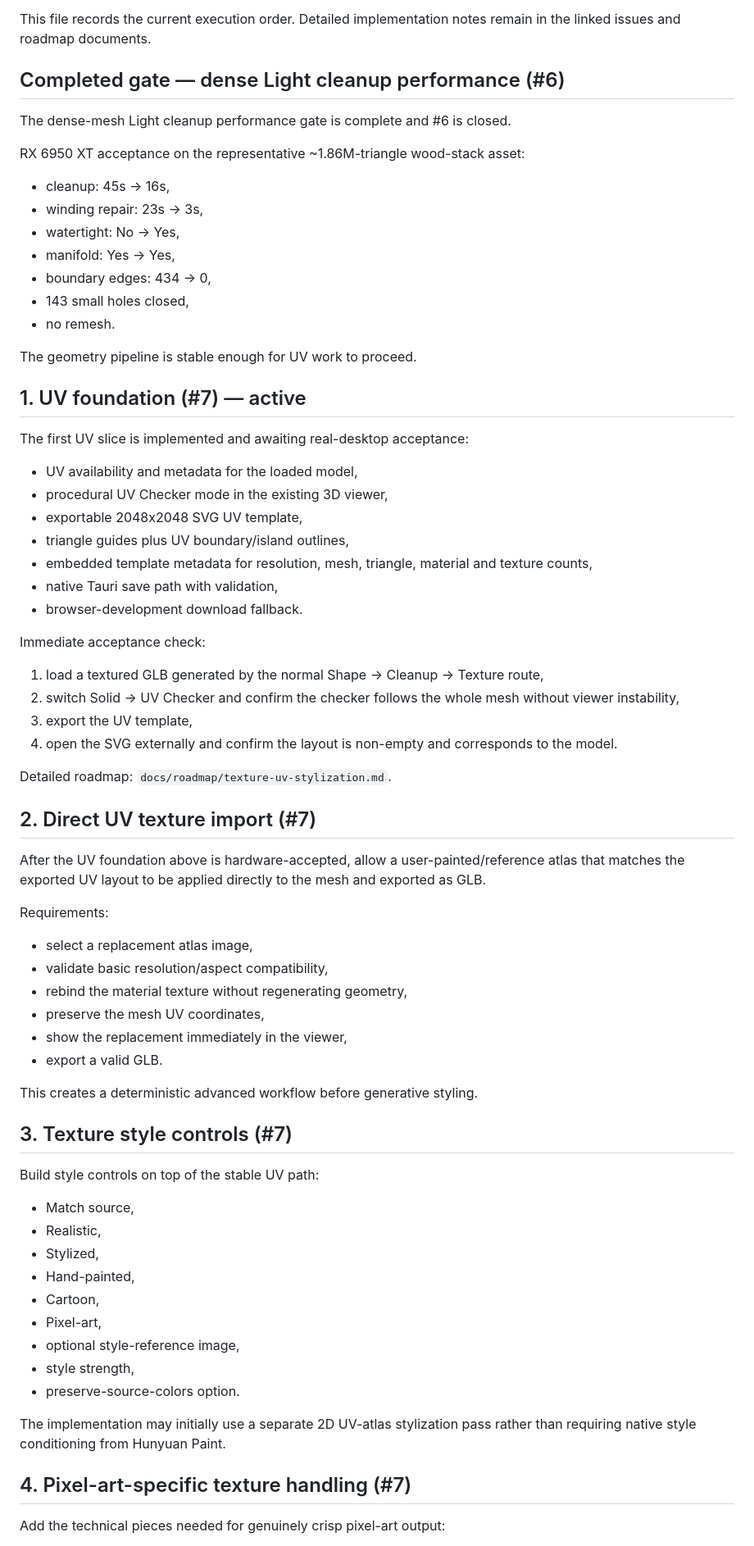
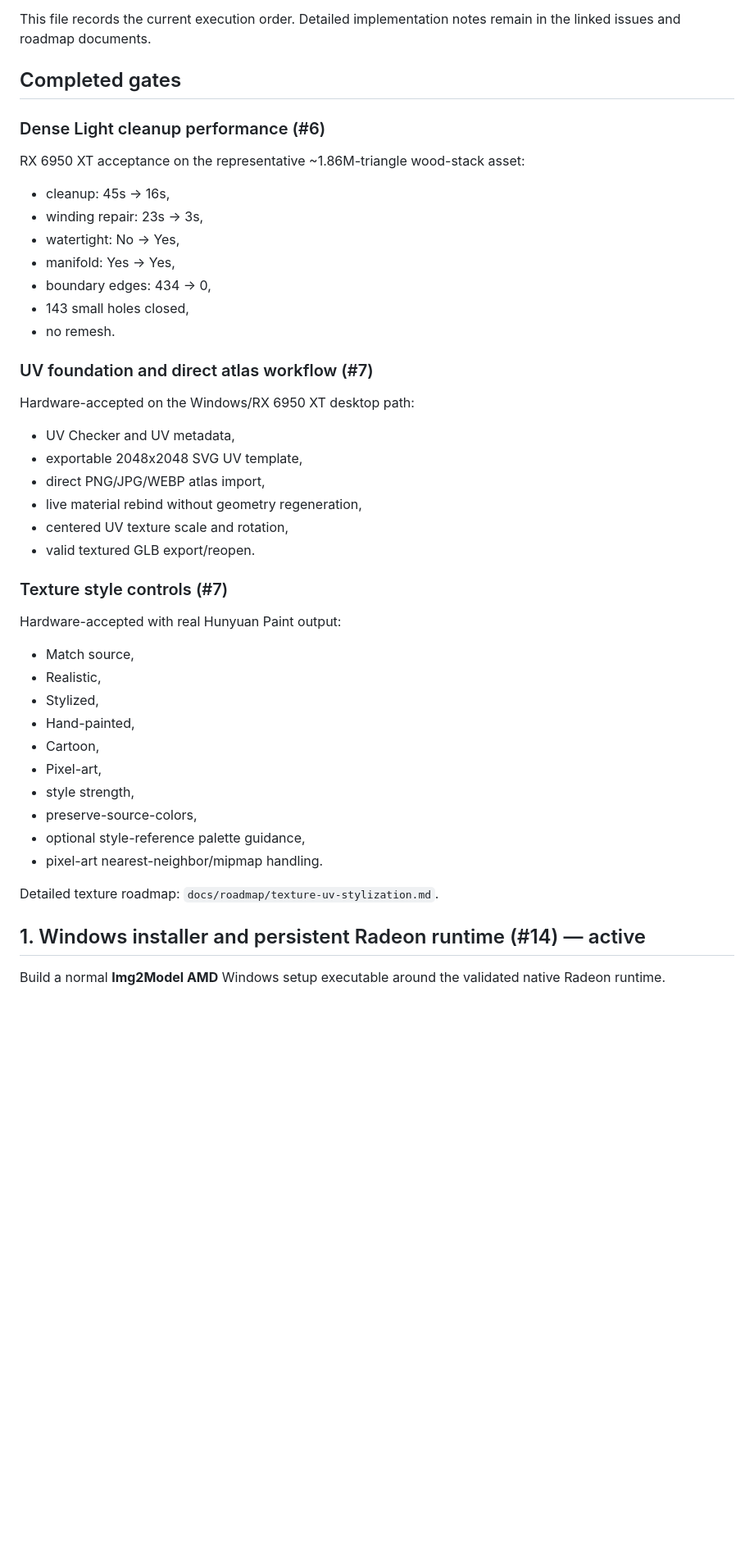
Before and after one commit to quendae/img2model-amd, a Markdown page: docs/roadmap/current-priorities.md, the part around one of its changes. Shown at 82% size. Rendered like a GitHub page; blank space fills up the shorter version.

Commit message:
docs: move active milestone to Windows installer

```diff
--- a/docs/roadmap/current-priorities.md
+++ b/docs/roadmap/current-priorities.md
@@ -4,9 +4,9 @@ Updated: 2026-09-20
 
 This file records the current execution order. Detailed implementation notes remain in the linked issues and roadmap documents.
 
-## Completed gate — dense Light cleanup performance (#6)
+## Completed gates
 
-The dense-mesh Light cleanup performance gate is complete and #6 is closed.
+### Dense Light cleanup performance (#6)
 
 RX 6950 XT acceptance on the representative ~1.86M-triangle wood-stack asset:
 
@@ -18,47 +18,20 @@ RX 6950 XT acceptance on the representative ~1.86M-triangle wood-stack asset:
 - 143 small holes closed,
 - no remesh.
 
-The geometry pipeline is stable enough for UV work to proceed.
+### UV foundation and direct atlas workflow (#7)
 
-## 1. UV foundation (#7) — active
+Hardware-accepted on the Windows/RX 6950 XT desktop path:
 
-The first UV slice is implemented and awaiting real-desktop acceptance:
+- UV Checker and UV metadata,
+- exportable 2048x2048 SVG UV template,
+- direct PNG/JPG/WEBP atlas import,
+- live material rebind without geometry regeneration,
+- centered UV texture scale and rotation,
+- valid textured GLB export/reopen.
 
-- UV availability and metadata for the loaded model,
-- procedural UV Checker mode in the existing 3D viewer,
-- exportable 2048x2048 SVG UV template,
-- triangle guides plus UV boundary/island outlines,
-- embedded template metadata for resolution, mesh, triangle, material and texture counts,
-- native Tauri save path with validation,
-- browser-development download fallback.
+### Texture style controls (#7)
 
-Immediate acceptance check:
-
-1. load a textured GLB generated by the normal Shape -> Cleanup -> Texture route,
-2. switch Solid -> UV Checker and confirm the checker follows the whole mesh without viewer instability,
-3. export the UV template,
-4. open the SVG externally and confirm the layout is non-empty and corresponds to the model.
-
-Detailed roadmap: `docs/roadmap/texture-uv-stylization.md`.
-
-## 2. Direct UV texture import (#7)
-
-After the UV foundation above is hardware-accepted, allow a user-painted/reference atlas that matches the exported UV layout to be applied directly to the mesh and exported as GLB.
-
-Requirements:
-
-- select a replacement atlas image,
-- validate basic resolution/aspect compatibility,
-- rebind the material texture without regenerating geometry,
-- preserve the mesh UV coordinates,
-- show the replacement immediately in the viewer,
-- export a valid GLB.
-
-This creates a deterministic advanced workflow before generative styling.
-
-## 3. Texture style controls (#7)
-
-Build style controls on top of the stable UV path:
+Hardware-accepted with real Hunyuan Paint output:
 
 - Match source,
 - Realistic,
@@ -66,13 +39,14 @@ Build style controls on top of the stable UV path:
 - Hand-painted,
 - Cartoon,
 - Pixel-art,
-- optional style-reference image,
 - style strength,
-- preserve-source-colors option.
+- preserve-source-colors,
+- optional style-reference palette guidance,
+- pixel-art nearest-neighbor/mipmap handling.
 
-The implementation may initially use a separate 2D UV-atlas stylization pass rather than requiring native style conditioning from Hunyuan Paint.
+Detailed texture roadmap: `docs/roadmap/texture-uv-stylization.md`.
 
-## 4. Pixel-art-specific texture handling (#7)
+## 1. Windows installer and persistent Radeon runtime (#14) — active
 
-Add the technical pieces needed for genuinely crisp pixel-art output:
+Build a normal **Img2Model AMD** Windows setup executable around the validated native Radeon runtime.
 
```
Also changed, not shown: other parts of docs/roadmap/current-priorities.md (+41 -15 lines).
